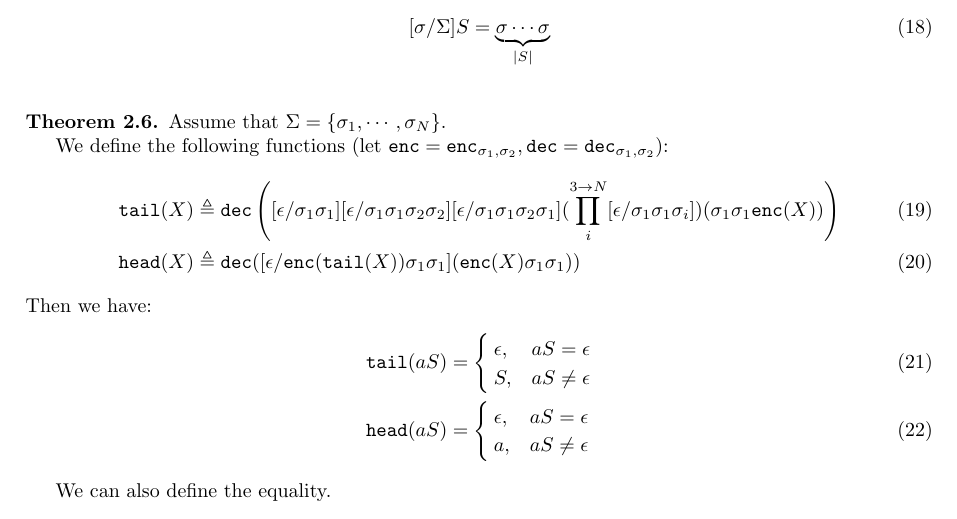
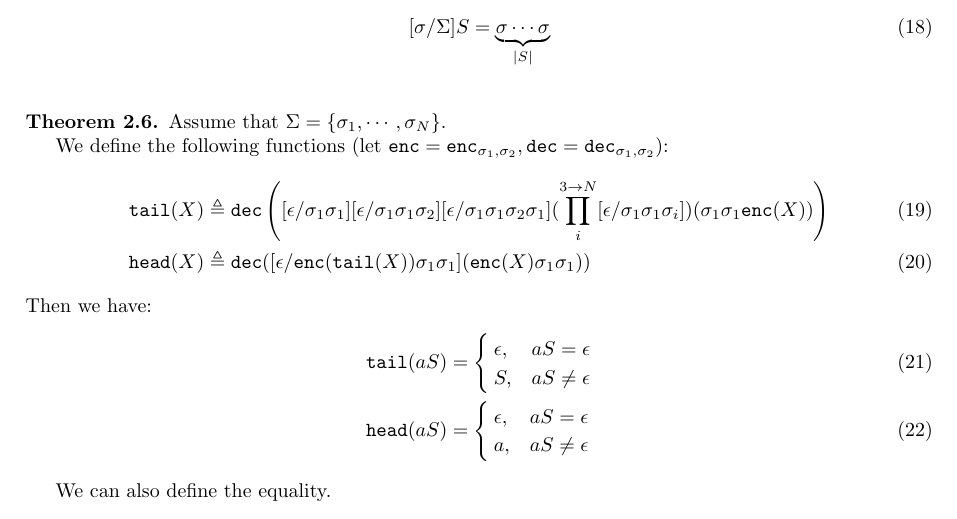
Before and after one commit to linsyking/meow-lang, a LaTeX document (docs/proof/main.tex): part of page 3 of 4, cut so that both start at the same text. Compiled offline with pdfLaTeX.

Commit message:
fix: tail

```diff
--- a/docs/proof/main.tex
+++ b/docs/proof/main.tex
@@ -278,7 +278,7 @@ It is possible to extract the first character of one string.
 
     We define the following functions (let $\mathtt{enc}=\mathtt{enc}_{\sigma_1,\sigma_2},\mathtt{dec}=\mathtt{dec}_{\sigma_1,\sigma_2}$):
     \begin{align}
-        \mathtt{tail}(X) & \triangleq \mathtt{dec}\left([\epsilon/\sigma_1\sigma_1][\epsilon/\sigma_1\sigma_1\sigma_2\sigma_2][\epsilon/\sigma_1\sigma_1\sigma_2\sigma_1](\prod_i^{3\rightarrow N}[\epsilon/\sigma_1\sigma_1\sigma_i]) (\sigma_1\sigma_1\mathtt{enc}(X))\right) \\
+        \mathtt{tail}(X) & \triangleq \mathtt{dec}\left([\epsilon/\sigma_1\sigma_1][\epsilon/\sigma_1\sigma_1\sigma_2][\epsilon/\sigma_1\sigma_1\sigma_2\sigma_1](\prod_i^{3\rightarrow N}[\epsilon/\sigma_1\sigma_1\sigma_i]) (\sigma_1\sigma_1\mathtt{enc}(X))\right) \\
         \mathtt{head}(X) & \triangleq \mathtt{dec}([\epsilon/\mathtt{enc}(\mathtt{tail}(X))\sigma_1\sigma_1](\mathtt{enc}(X)\sigma_1\sigma_1))
     \end{align}
     Then we have:
```
